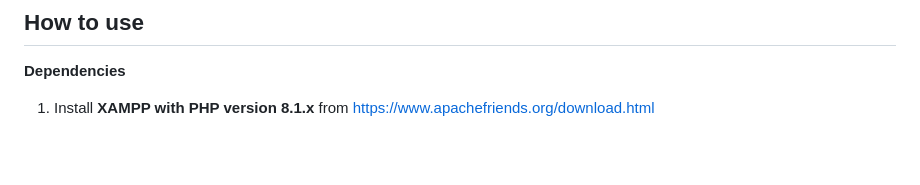
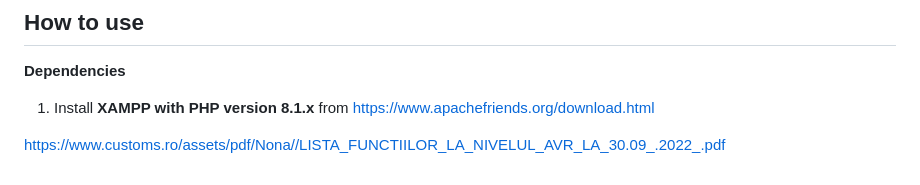
Before and after one commit to florin-daniel-marin/Gestionare_punct_vamal, a Markdown page: README.md, the part around the change. GitHub-like rendering; blank space fills up the shorter version.

```diff
--- a/README.md
+++ b/README.md
@@ -116,3 +116,5 @@ In Sesiune: update_parola.php si toate detaliile salvate de sesiunea curenta
 ## How to use
 **Dependencies**
 1. Install **XAMPP with PHP version 8.1.x** from https://www.apachefriends.org/download.html
+
+https://www.customs.ro/assets/pdf/Nona//LISTA_FUNCTIILOR_LA_NIVELUL_AVR_LA_30.09_.2022_.pdf
```
